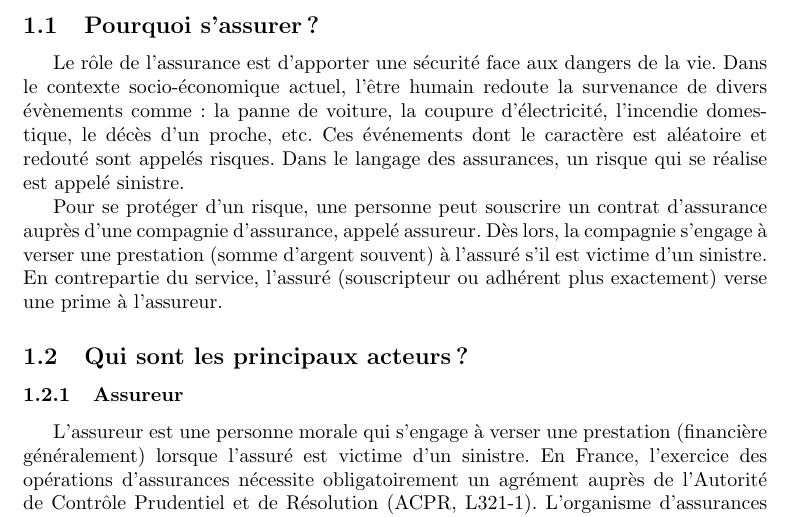
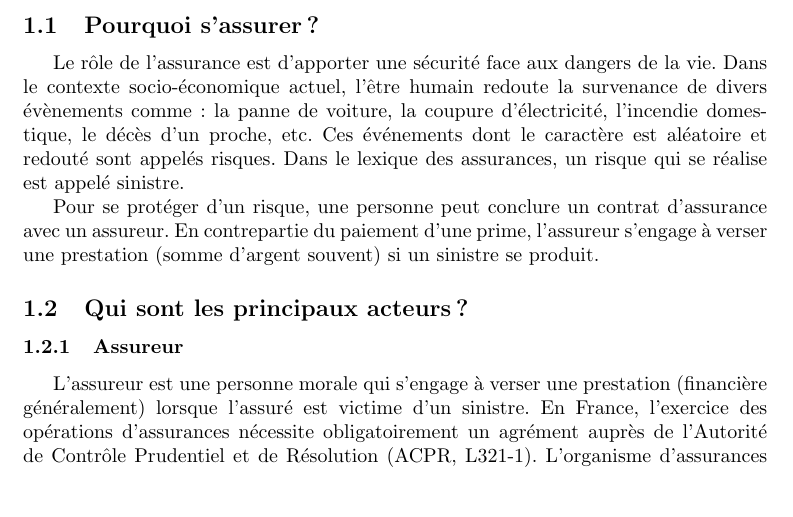
Before and after one commit to gbouget/Assurance-vie, a LaTeX document (main.tex): part of page 4 of 21, cut so that both start at the same text, the shorter picture padded with empty space. Compiled offline with pdfLaTeX.

Commit message:
reformulation

```diff
--- a/main.tex
+++ b/main.tex
@@ -54,9 +54,9 @@ Titulaire d'un master en informatique, je travaille depuis deux ans à Gfi Infor
 \section{Généralités sur l'assurance}
 
 \subsection{Pourquoi s'assurer ?}
-Le rôle de l'assurance est d'apporter une sécurité face aux dangers de la vie. Dans le contexte socio-économique actuel, l'être humain redoute la survenance de divers évènements comme : la panne de voiture, la coupure d'électricité, l'incendie domestique, le décès d'un proche, etc. Ces événements dont le caractère est aléatoire et redouté sont appelés risques. Dans le langage des assurances, un risque qui se réalise est appelé sinistre.
+Le rôle de l'assurance est d'apporter une sécurité face aux dangers de la vie. Dans le contexte socio-économique actuel, l'être humain redoute la survenance de divers évènements comme : la panne de voiture, la coupure d'électricité, l'incendie domestique, le décès d'un proche, etc. Ces événements dont le caractère est aléatoire et redouté sont appelés risques. Dans le lexique des assurances, un risque qui se réalise est appelé sinistre.
 
-Pour se protéger d'un risque, une personne peut souscrire un contrat d'assurance auprès d'une compagnie d'assurance, appelé assureur. Dès lors, la compagnie s'engage à verser une prestation (somme d'argent souvent) à l'assuré s'il est victime d'un sinistre. En contrepartie du service, l'assuré (souscripteur ou adhérent plus exactement) verse une prime à l'assureur.
+Pour se protéger d'un risque, une personne peut conclure un contrat d'assurance avec un assureur. En contrepartie du paiement d'une prime, l'assureur s'engage à verser une prestation (somme d'argent souvent) si un sinistre se produit.
 
 \subsection{Qui sont les principaux acteurs ?}
 \subsubsection{Assureur}
```
